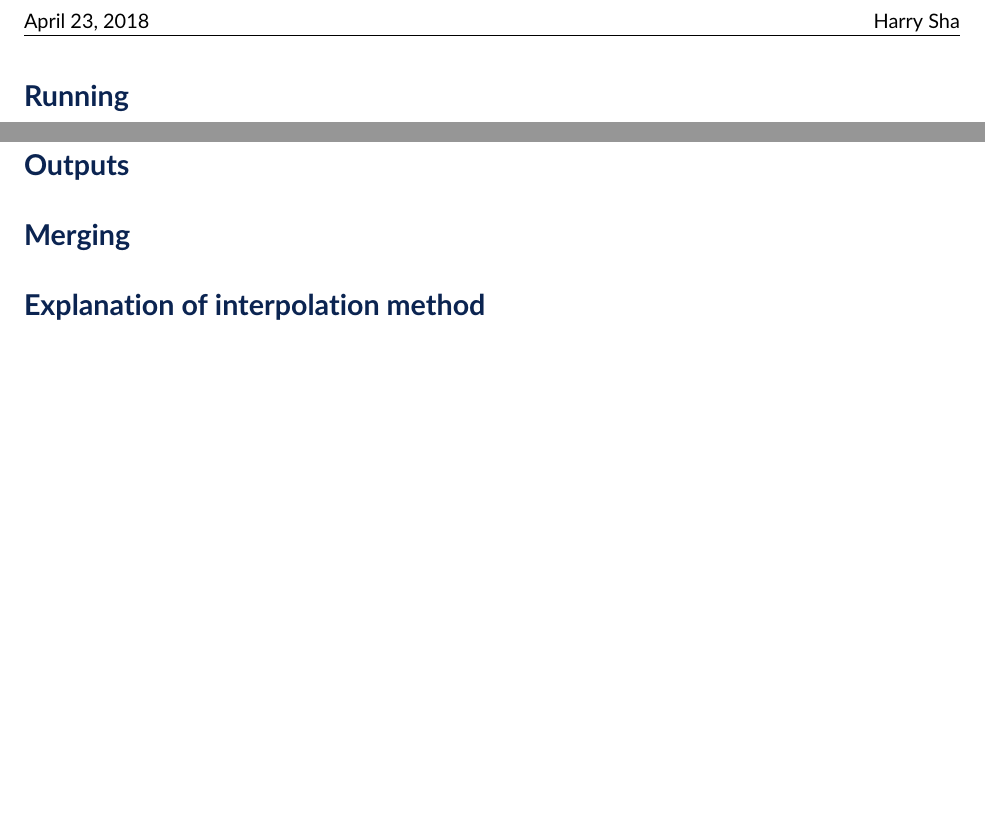
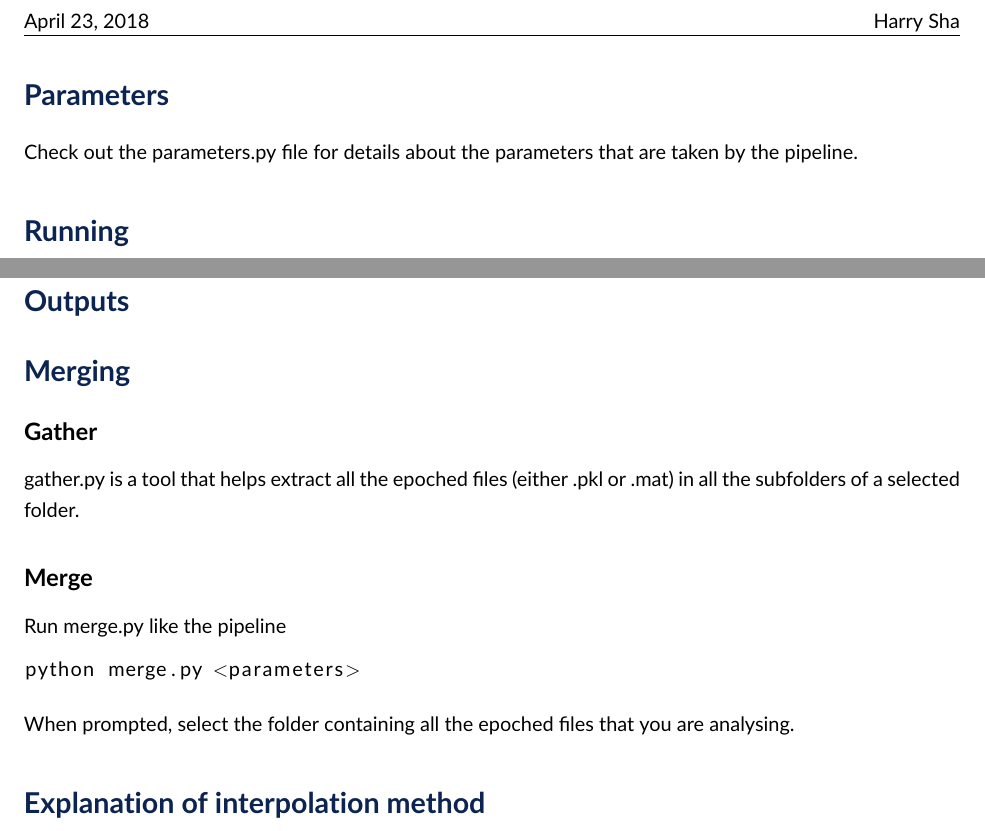
Before and after one commit to LBCN-Stanford/pupil_pipeline, a LaTeX document (pupil_tutorial.tex): two parts of page 2 of 2, joined at a grey line, cut so that both start at the same text, the shorter picture padded with empty space. Compiled offline with pdfLaTeX.

Commit message:
added to tutorial

```diff
--- a/pupil_tutorial.tex
+++ b/pupil_tutorial.tex
@@ -74,7 +74,7 @@ The behavioral file should be a MATLAB (.mat) file containing a variable named f
 
 
 \section{Parameters}
-The
+Check out the parameters.py file for details about the parameters that are taken by the pipeline.
 
 
 \section{Running}
@@ -91,6 +91,18 @@ where $<$parameters$>$ is replaced with the name of your parameters file.
 \section{Outputs}
 
 \section{Merging}
+\subsection{Gather}
+gather.py is a tool that helps extract all the epoched files (either .pkl or .mat) in all the subfolders of a selected folder.
+
+\subsection{Merge}
+Run merge.py like the pipeline \begin{lstlisting}
+python merge.py <parameters>
+\end{lstlisting}
+
+When prompted, select the folder containing all the epoched files that you are analysing.
+
+
+
 
 \section{Explanation of interpolation method}
 
```
Also changed, not shown: pupil_tutorial.pdf (deleted), 1 other file.
